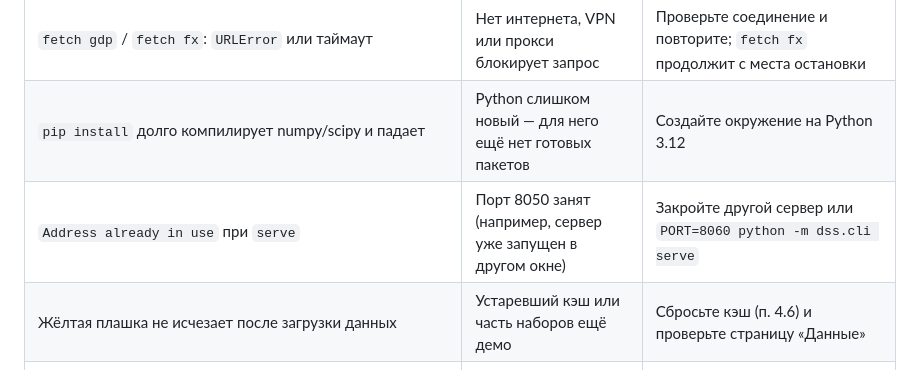
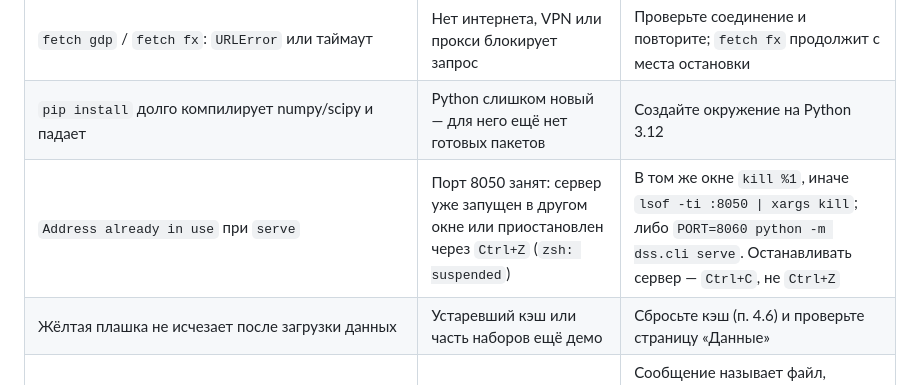
Before and after one commit to programmankz/phd-dss, a Markdown page: docs/SETUP.md, the part around the change. Rendered like a GitHub page.

Commit message:
fix: clarify instructions for handling port conflicts in setup guide

```diff
--- a/docs/SETUP.md
+++ b/docs/SETUP.md
@@ -206,6 +206,6 @@ Tata Motors после разделения в октябре 2025 г. торг
 | `fetch gdp`: `HTTP Error 403: Forbidden` без перехода на World Bank | Старая версия кода | `git pull` |
 | `fetch gdp` / `fetch fx`: `URLError` или таймаут | Нет интернета, VPN или прокси блокирует запрос | Проверьте соединение и повторите; `fetch fx` продолжит с места остановки |
 | `pip install` долго компилирует numpy/scipy и падает | Python слишком новый — для него ещё нет готовых пакетов | Создайте окружение на Python 3.12 |
-| `Address already in use` при `serve` | Порт 8050 занят (например, сервер уже запущен в другом окне) | Закройте другой сервер или `PORT=8060 python -m dss.cli serve` |
+| `Address already in use` при `serve` | Порт 8050 занят: сервер уже запущен в другом окне или приостановлен через `Ctrl+Z` (`zsh: suspended`) | В том же окне `kill %1`, иначе `lsof -ti :8050 \| xargs kill`; либо `PORT=8060 python -m dss.cli serve`. Останавливать сервер — `Ctrl+C`, не `Ctrl+Z` |
 | Жёлтая плашка не исчезает после загрузки данных | Устаревший кэш или часть наборов ещё демо | Сбросьте кэш (п. 4.6) и проверьте страницу «Данные» |
 | «Файл …: …» на страницах интерфейса | CSV не прошёл проверку | Сообщение называет файл, причину и действие — исправьте файл и сбросьте кэш |
```
